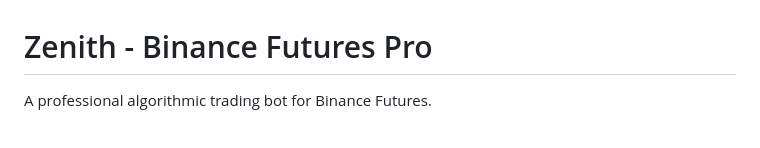
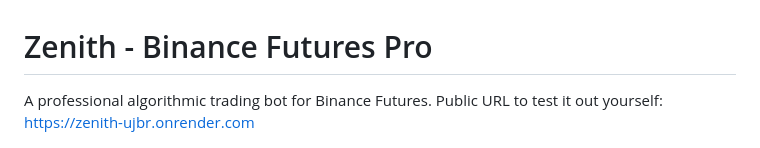
Before and after one commit to ArinBlak/Zenith, a Markdown page: README.md, the part around the change. GitHub-like rendering.

Commit message:
Add public URL to README for testing
Added public URL for testing the bot.

```diff
--- a/README.md
+++ b/README.md
@@ -1,5 +1,6 @@
 # Zenith - Binance Futures Pro
 A professional algorithmic trading bot for Binance Futures.
+Public URL to test it out yourself: https://zenith-ujbr.onrender.com
 
 ![Dashboard Preview](assets/dashboard_hosted.png)
 
```
